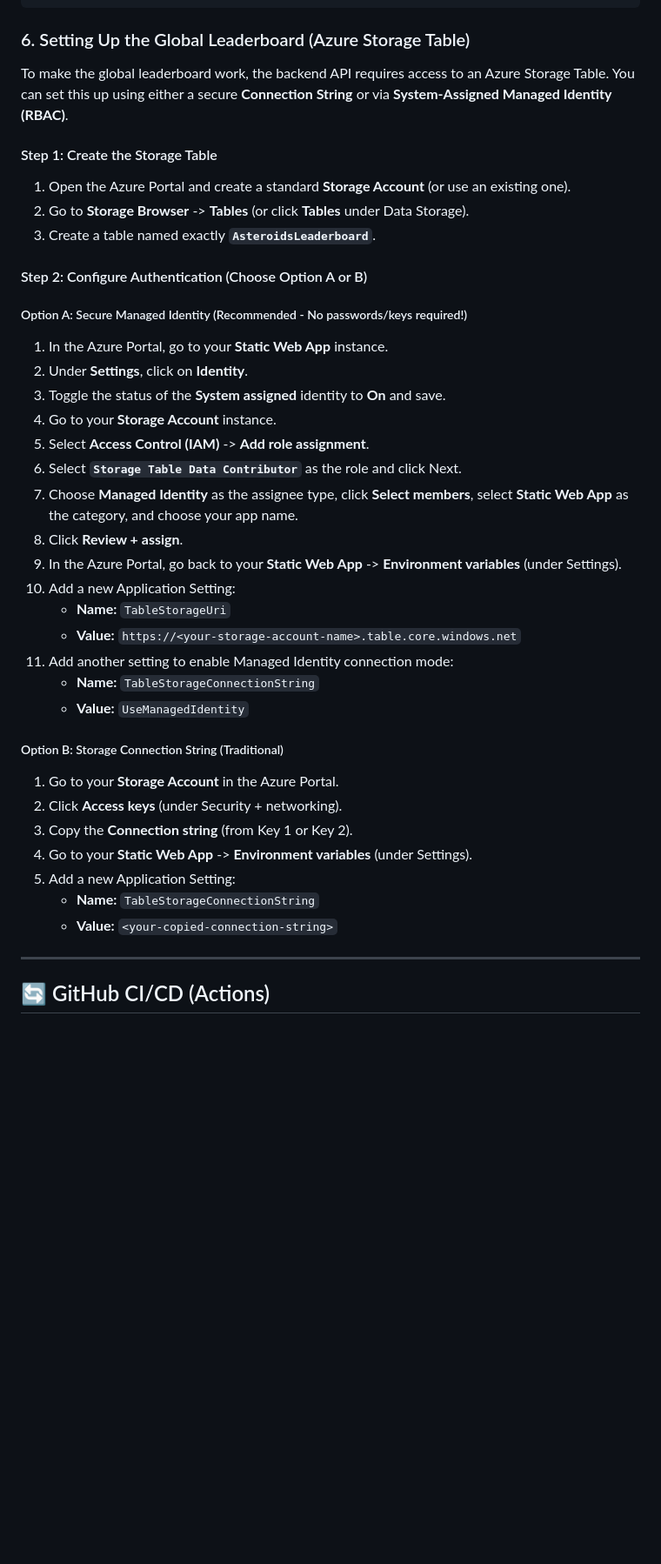
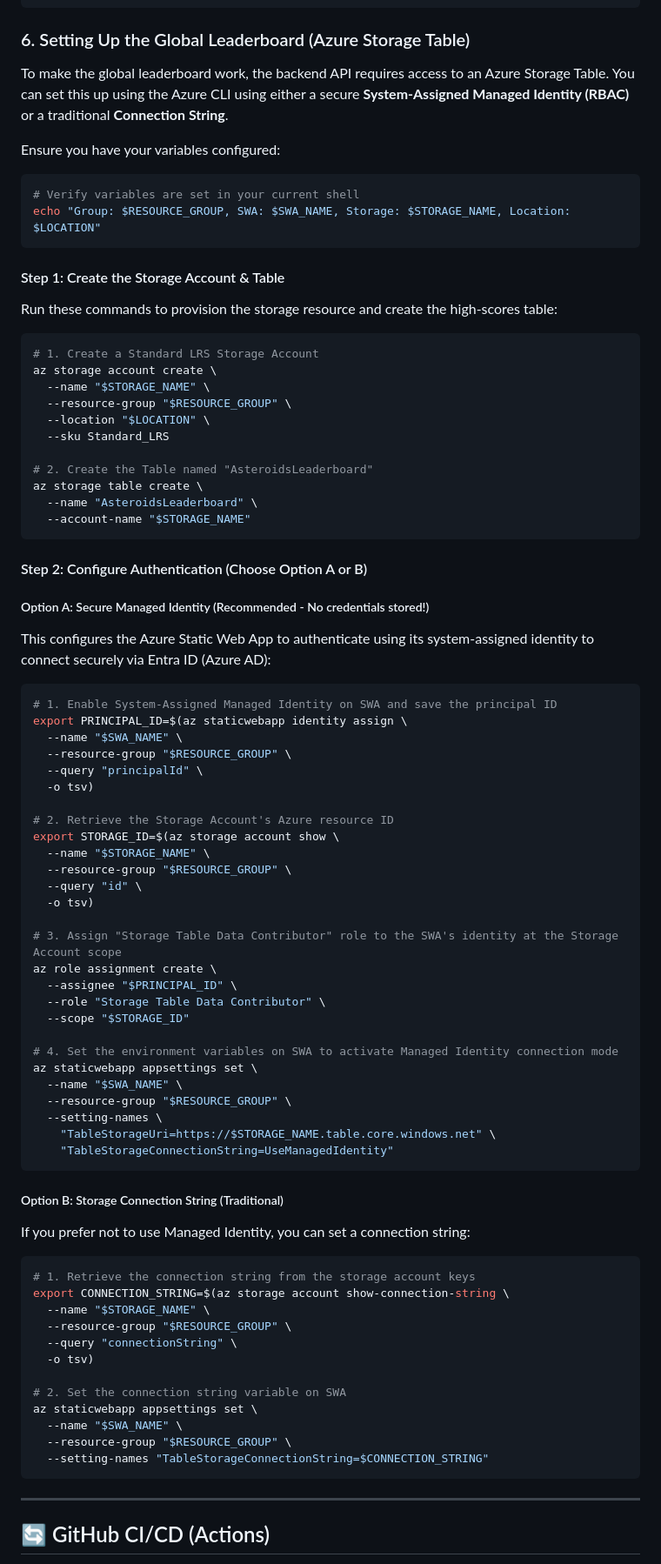
Before and after one commit to psoszynski/asteroids_blazor, a Markdown page: README.md, the part around one of its changes. Shown at 87% size. GitHub-like rendering; blank space fills up the shorter version.

Commit message:
docs: convert Azure Storage table portal setup to Azure CLI commands in README

````diff
--- a/README.md
+++ b/README.md
@@ -239,40 +240,82 @@ az group delete --name "$RESOURCE_GROUP" --yes --no-wait
 
 ### 6. Setting Up the Global Leaderboard (Azure Storage Table)
 
-To make the global leaderboard work, the backend API requires access to an Azure Storage Table. You can set this up using either a secure **Connection String** or via **System-Assigned Managed Identity (RBAC)**.
+To make the global leaderboard work, the backend API requires access to an Azure Storage Table. You can set this up using the Azure CLI using either a secure **System-Assigned Managed Identity (RBAC)** or a traditional **Connection String**.
 
-#### Step 1: Create the Storage Table
-1. Open the Azure Portal and create a standard **Storage Account** (or use an existing one).
-2. Go to **Storage Browser** -> **Tables** (or click **Tables** under Data Storage).
-3. Create a table named exactly **`AsteroidsLeaderboard`**.
+Ensure you have your variables configured:
+```bash
+# Verify variables are set in your current shell
+echo "Group: $RESOURCE_GROUP, SWA: $SWA_NAME, Storage: $STORAGE_NAME, Location: $LOCATION"
+```
+
+#### Step 1: Create the Storage Account & Table
+Run these commands to provision the storage resource and create the high-scores table:
+```bash
+# 1. Create a Standard LRS Storage Account
+az storage account create \
+  --name "$STORAGE_NAME" \
+  --resource-group "$RESOURCE_GROUP" \
+  --location "$LOCATION" \
+  --sku Standard_LRS
+
+# 2. Create the Table named "AsteroidsLeaderboard"
+az storage table create \
+  --name "AsteroidsLeaderboard" \
+  --account-name "$STORAGE_NAME"
+```
 
 #### Step 2: Configure Authentication (Choose Option A or B)
 
-##### Option A: Secure Managed Identity (Recommended - No passwords/keys required!)
-1. In the Azure Portal, go to your **Static Web App** instance.
-2. Under **Settings**, click on **Identity**.
-3. Toggle the status of the **System assigned** identity to **On** and save.
-4. Go to your **Storage Account** instance.
-5. Select **Access Control (IAM)** -> **Add role assignment**.
-6. Select **`Storage Table Data Contributor`** as the role and click Next.
-7. Choose **Managed Identity** as the assignee type, click **Select members**, select **Static Web App** as the category, and choose your app name.
-8. Click **Review + assign**.
-9. In the Azure Portal, go back to your **Static Web App** -> **Environment variables** (under Settings).
-10. Add a new Application Setting:
-    * **Name:** `TableStorageUri`
-    * **Value:** `https://<your-storage-account-name>.table.core.windows.net`
-11. Add another setting to enable Managed Identity connection mode:
-    * **Name:** `TableStorageConnectionString`
-    * **Value:** `UseManagedIdentity`
+##### Option A: Secure Managed Identity (Recommended - No credentials stored!)
+This configures the Azure Static Web App to authenticate using its system-assigned identity to connect securely via Entra ID (Azure AD):
+
+```bash
+# 1. Enable System-Assigned Managed Identity on SWA and save the principal ID
+export PRINCIPAL_ID=$(az staticwebapp identity assign \
+  --name "$SWA_NAME" \
+  --resource-group "$RESOURCE_GROUP" \
+  --query "principalId" \
+  -o tsv)
+
+# 2. Retrieve the Storage Account's Azure resource ID
+export STORAGE_ID=$(az storage account show \
+  --name "$STORAGE_NAME" \
+  --resource-group "$RESOURCE_GROUP" \
+  --query "id" \
+  -o tsv)
+
+# 3. Assign "Storage Table Data Contributor" role to the SWA's identity at the Storage Account scope
+az role assignment create \
+  --assignee "$PRINCIPAL_ID" \
+  --role "Storage Table Data Contributor" \
+  --scope "$STORAGE_ID"
+
+# 4. Set the environment variables on SWA to activate Managed Identity connection mode
+az staticwebapp appsettings set \
+  --name "$SWA_NAME" \
+  --resource-group "$RESOURCE_GROUP" \
+  --setting-names \
+    "TableStorageUri=https://$STORAGE_NAME.table.core.windows.net" \
+    "TableStorageConnectionString=UseManagedIdentity"
+```
 
 ##### Option B: Storage Connection String (Traditional)
-1. Go to your **Storage Account** in the Azure Portal.
-2. Click **Access keys** (under Security + networking).
-3. Copy the **Connection string** (from Key 1 or Key 2).
-4. Go to your **Static Web App** -> **Environment variables** (under Settings).
-5. Add a new Application Setting:
-   * **Name:** `TableStorageConnectionString`
-   * **Value:** `<your-copied-connection-string>`
+If you prefer not to use Managed Identity, you can set a connection string:
+
+```bash
+# 1. Retrieve the connection string from the storage account keys
+export CONNECTION_STRING=$(az storage account show-connection-string \
+  --name "$STORAGE_NAME" \
+  --resource-group "$RESOURCE_GROUP" \
+  --query "connectionString" \
+  -o tsv)
+
+# 2. Set the connection string variable on SWA
+az staticwebapp appsettings set \
+  --name "$SWA_NAME" \
+  --resource-group "$RESOURCE_GROUP" \
+  --setting-names "TableStorageConnectionString=$CONNECTION_STRING"
+```
 
 ---
 
````
Also changed, not shown: other parts of README.md (+2 -1 lines).
